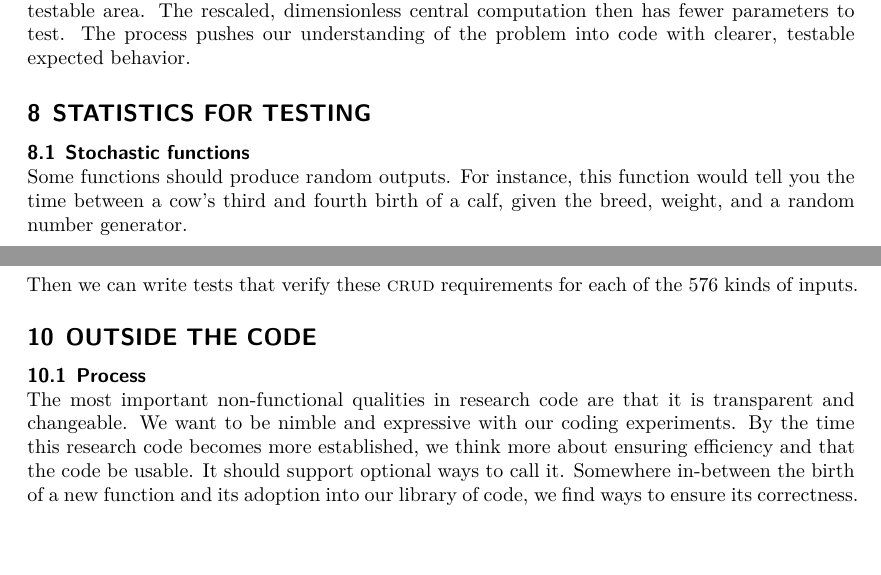
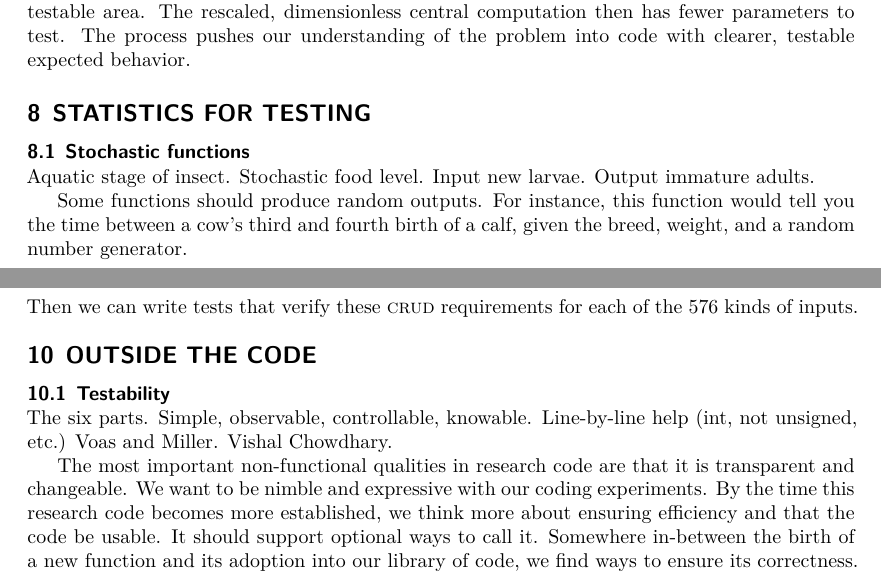
Before and after one commit to adolgert/test-scientific-code, a LaTeX document (paper/tsci.tex): two parts of pages 26 and 32 of 36, joined at a grey line, cut so that both start at the same text, the shorter picture padded with empty space. Compiled offline with XeLaTeX.

Commit message:
guessing a better function to use

```diff
--- a/paper/tsci.tex
+++ b/paper/tsci.tex
@@ -2173,6 +2173,9 @@ behavior.
 
 \subsection{Stochastic functions}
 
+Aquatic stage of insect. Stochastic food level. Input
+new larvae. Output immature adults.
+
 % Scope. The problem in front of us.
 Some functions should produce random outputs. For instance,
 this function would tell you the time between a cow's
@@ -2672,7 +2675,9 @@ each of the 576 kinds of inputs.
 
 \section{Outside the code}\label{sec:outside-code}
 
-\subsection{Process}
+\subsection{Testability}
+
+The six parts. Simple, observable, controllable, knowable. Line-by-line help (int, not unsigned, etc.) Voas and Miller. Vishal Chowdhary.
 
 The most important non-functional qualities in research code are that it
 is transparent and changeable. We want to be nimble and expressive
```
